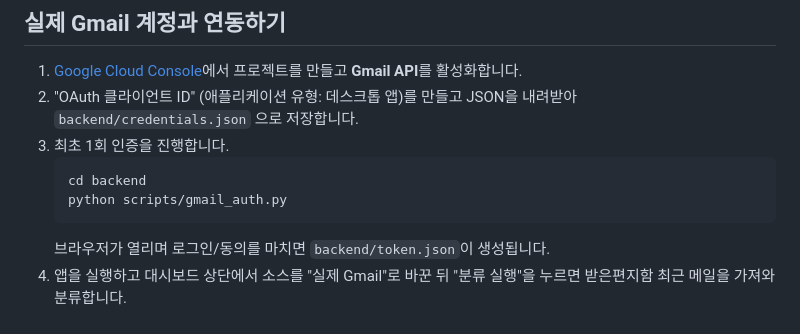
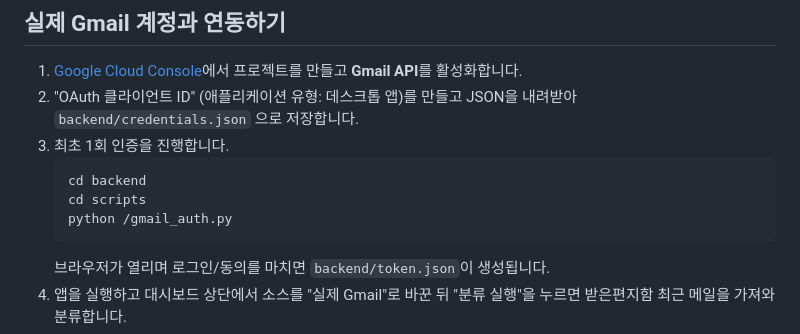
Before and after one commit to bll3479-spec/AX_automatization_miniproject, a Markdown page: README.md, the part around the change. Rendered like a GitHub page.

````diff
--- a/README.md
+++ b/README.md
@@ -24,7 +24,8 @@ uvicorn app.main:app --reload
 3. 최초 1회 인증을 진행합니다.
    ```bash
    cd backend
-   python scripts/gmail_auth.py
+   cd scripts
+   python /gmail_auth.py
    ```
    브라우저가 열리며 로그인/동의를 마치면 `backend/token.json`이 생성됩니다.
 4. 앱을 실행하고 대시보드 상단에서 소스를 "실제 Gmail"로 바꾼 뒤 "분류 실행"을 누르면 받은편지함 최근 메일을 가져와 분류합니다.
````
